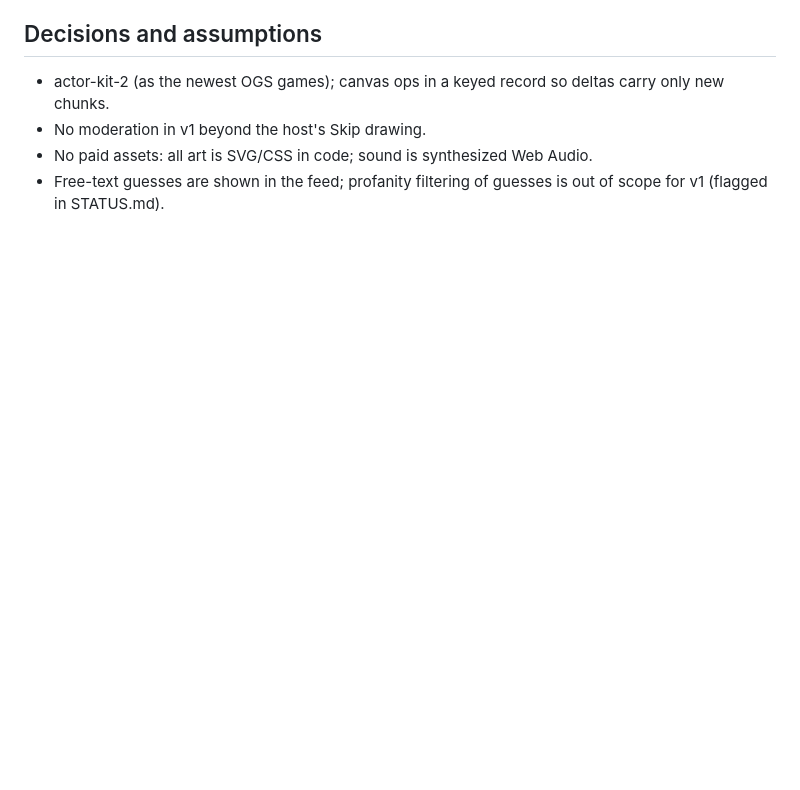
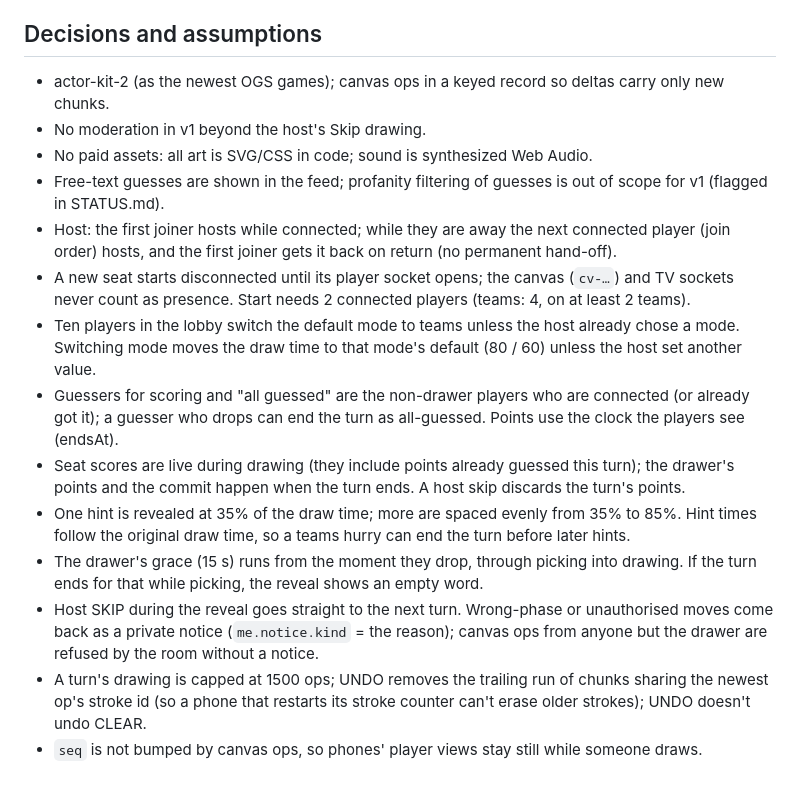
Before and after one commit to open-game-system/scribble-room, a Markdown page: docs/scribble-room-spec.md, the part around the change. Rendered like a GitHub page; blank space fills up the shorter version.

Commit message:
Spec: game-core decisions and assumptions
Co-Authored-By: Claude Opus 5.5 <noreply@anthropic.com>

```diff
--- a/docs/scribble-room-spec.md
+++ b/docs/scribble-room-spec.md
@@ -94,3 +94,23 @@ so 60 phones cost one encode per stroke chunk).
 - No moderation in v1 beyond the host's Skip drawing.
 - No paid assets: all art is SVG/CSS in code; sound is synthesized Web Audio.
 - Free-text guesses are shown in the feed; profanity filtering of guesses is out of scope for v1 (flagged in STATUS.md).
+- Host: the first joiner hosts while connected; while they are away the next connected player (join order)
+  hosts, and the first joiner gets it back on return (no permanent hand-off).
+- A new seat starts disconnected until its player socket opens; the canvas (`cv-…`) and TV sockets never
+  count as presence. Start needs 2 connected players (teams: 4, on at least 2 teams).
+- Ten players in the lobby switch the default mode to teams unless the host already chose a mode. Switching
+  mode moves the draw time to that mode's default (80 / 60) unless the host set another value.
+- Guessers for scoring and "all guessed" are the non-drawer players who are connected (or already got it);
+  a guesser who drops can end the turn as all-guessed. Points use the clock the players see (endsAt).
+- Seat scores are live during drawing (they include points already guessed this turn); the drawer's points
+  and the commit happen when the turn ends. A host skip discards the turn's points.
+- One hint is revealed at 35% of the draw time; more are spaced evenly from 35% to 85%. Hint times follow
+  the original draw time, so a teams hurry can end the turn before later hints.
+- The drawer's grace (15 s) runs from the moment they drop, through picking into drawing. If the turn ends
+  for that while picking, the reveal shows an empty word.
+- Host SKIP during the reveal goes straight to the next turn. Wrong-phase or unauthorised moves come back
+  as a private notice (`me.notice.kind` = the reason); canvas ops from anyone but the drawer are refused
+  by the room without a notice.
+- A turn's drawing is capped at 1500 ops; UNDO removes the trailing run of chunks sharing the newest op's
+  stroke id (so a phone that restarts its stroke counter can't erase older strokes); UNDO doesn't undo CLEAR.
+- `seq` is not bumped by canvas ops, so phones' player views stay still while someone draws.
```
